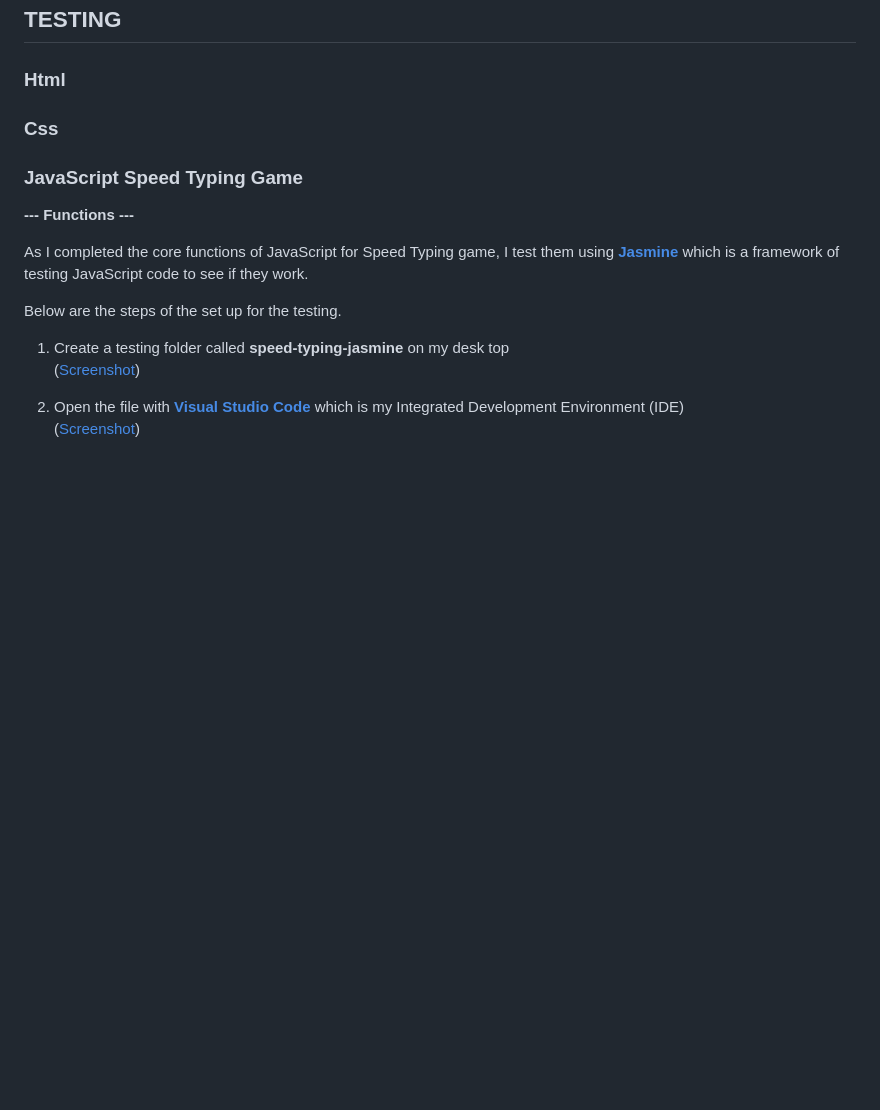
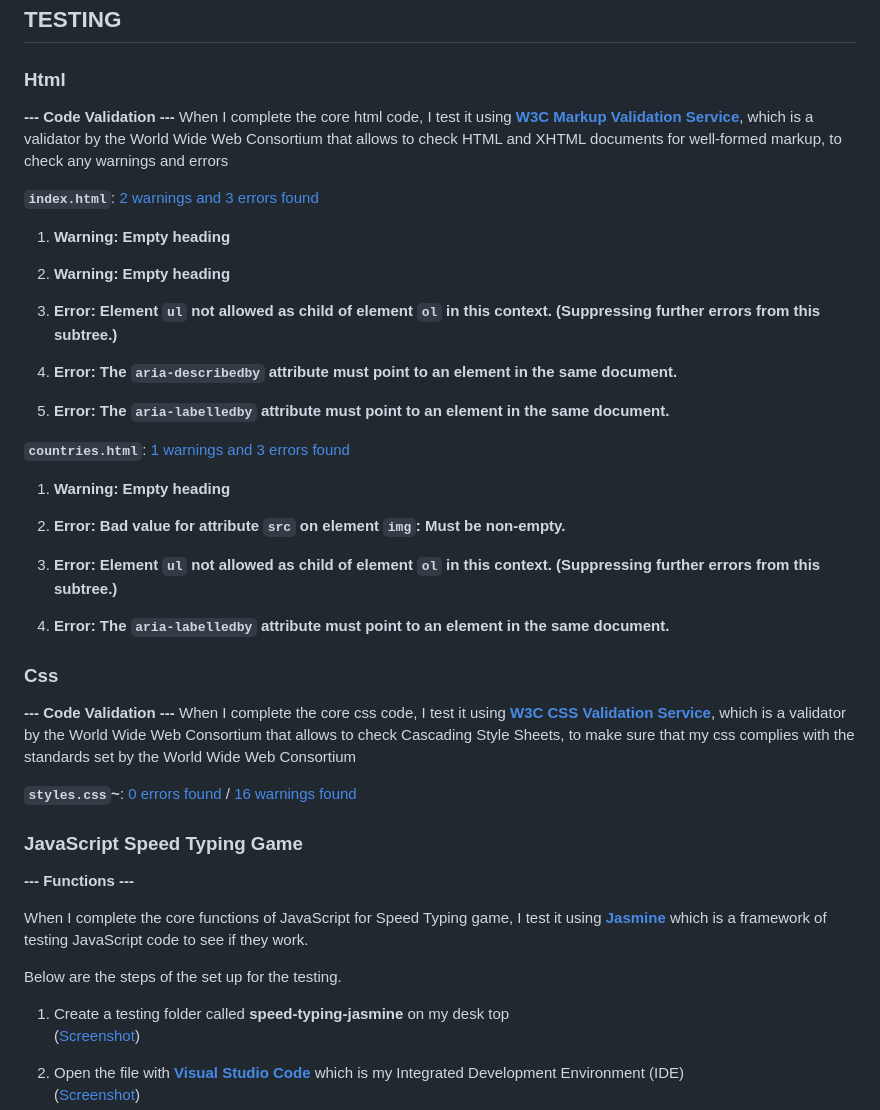
Before and after one commit to Toto-Kotaro-Tanaka/ms2-speed-typing-game, a Markdown page: README.md, the part around the change. GitHub-like rendering; blank space fills up the shorter version.

Commit message:
Record testing of html and css and update it on README.md

```diff
--- a/README.md
+++ b/README.md
@@ -168,13 +168,41 @@ On **“Let's Learn About The Countries”** page (countries.html), **Bright Nav
 
 ## TESTING <a name="testing-heading"></a>
 ### Html <a name="html-heading"></a>
+**--- Code Validation ---**
+When I complete the core html code, I test it using **[W3C Markup Validation Service](https://validator.w3.org/)**, which is a validator by the World Wide Web Consortium that allows to check HTML and XHTML documents for well-formed markup, to check any warnings and errors
+
+**`index.html`**: [2 warnings and 3 errors found](https://github.com/Toto-Kotaro-Tanaka/ms2-speed-typing-game/blob/main/assets/readme/html-testing/index.png)
+1. **Warning: Empty heading**<br>
+
+1. **Warning: Empty heading**<br>
+
+1. **Error: Element `ul` not allowed as child of element `ol` in this context. (Suppressing further errors from this subtree.)**<br>
+
+1. **Error: The `aria-describedby` attribute must point to an element in the same document.**<br>
+
+1. **Error: The `aria-labelledby` attribute must point to an element in the same document.**<br>
+
+
+**`countries.html`**: [1 warnings and 3 errors found](https://github.com/Toto-Kotaro-Tanaka/ms2-speed-typing-game/blob/main/assets/readme/html-testing/countries.png)
+1. **Warning: Empty heading**<br>
+
+1. **Error: Bad value for attribute `src` on element `img`: Must be non-empty.**<br>
+
+1. **Error: Element `ul` not allowed as child of element `ol` in this context. (Suppressing further errors from this subtree.)**<br>
+
+1. **Error: The `aria-labelledby` attribute must point to an element in the same document.**<br>
 
 ### Css <a name="css-heading"></a>
+**--- Code Validation ---**
+When I complete the core css code, I test it using **[W3C CSS Validation Service](https://jigsaw.w3.org/css-validator/)**, which is a validator by the World Wide Web Consortium that allows to check Cascading Style Sheets, to make sure that my css complies with the standards set by the World Wide Web Consortium
+
+**`styles.css`~**: [0 errors found](https://github.com/Toto-Kotaro-Tanaka/ms2-speed-typing-game/blob/main/assets/readme/css-testing/no-errors.png) / [16 warnings found](https://github.com/Toto-Kotaro-Tanaka/ms2-speed-typing-game/blob/main/assets/readme/css-testing/warnings.png)
+
 
 ### JavaScript Speed Typing Game <a name="javascript-heading"></a>
 **--- Functions ---**
 
-As I completed the core functions of JavaScript for Speed Typing game, I test them using **[Jasmine](https://jasmine.github.io/)** which is a framework of testing JavaScript code to see if they work.
+When I complete the core functions of JavaScript for Speed Typing game, I test it using **[Jasmine](https://jasmine.github.io/)** which is a framework of testing JavaScript code to see if they work.
 
 Below are the steps of the set up for the testing.
 
```
Also changed, not shown: assets/readme/css-testing/no-errors.png (added), assets/readme/css-testing/warnings.png (added), assets/readme/html-testing/countries.png (added), assets/readme/html-testing/index.png (added), 2 other files.
